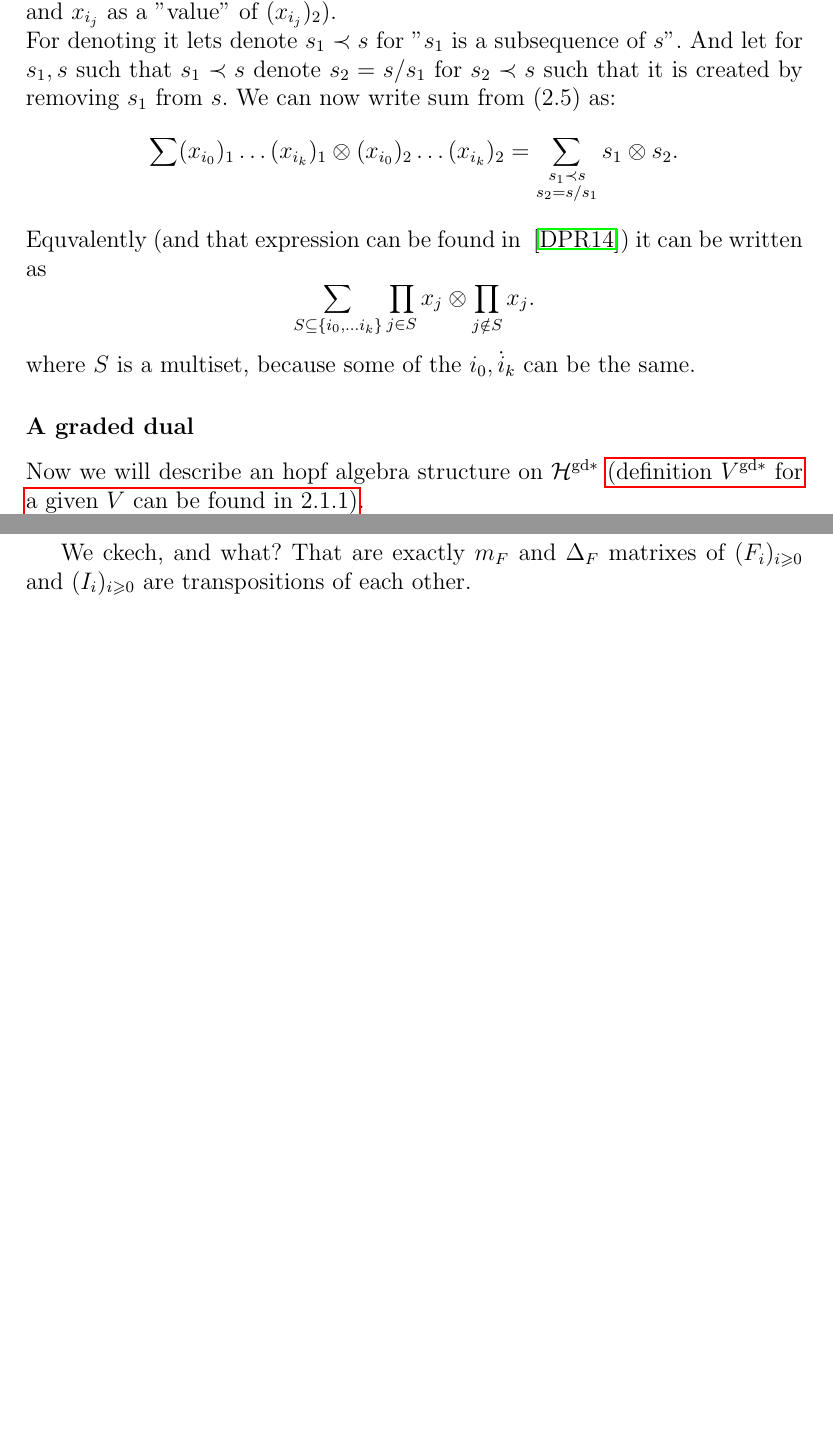
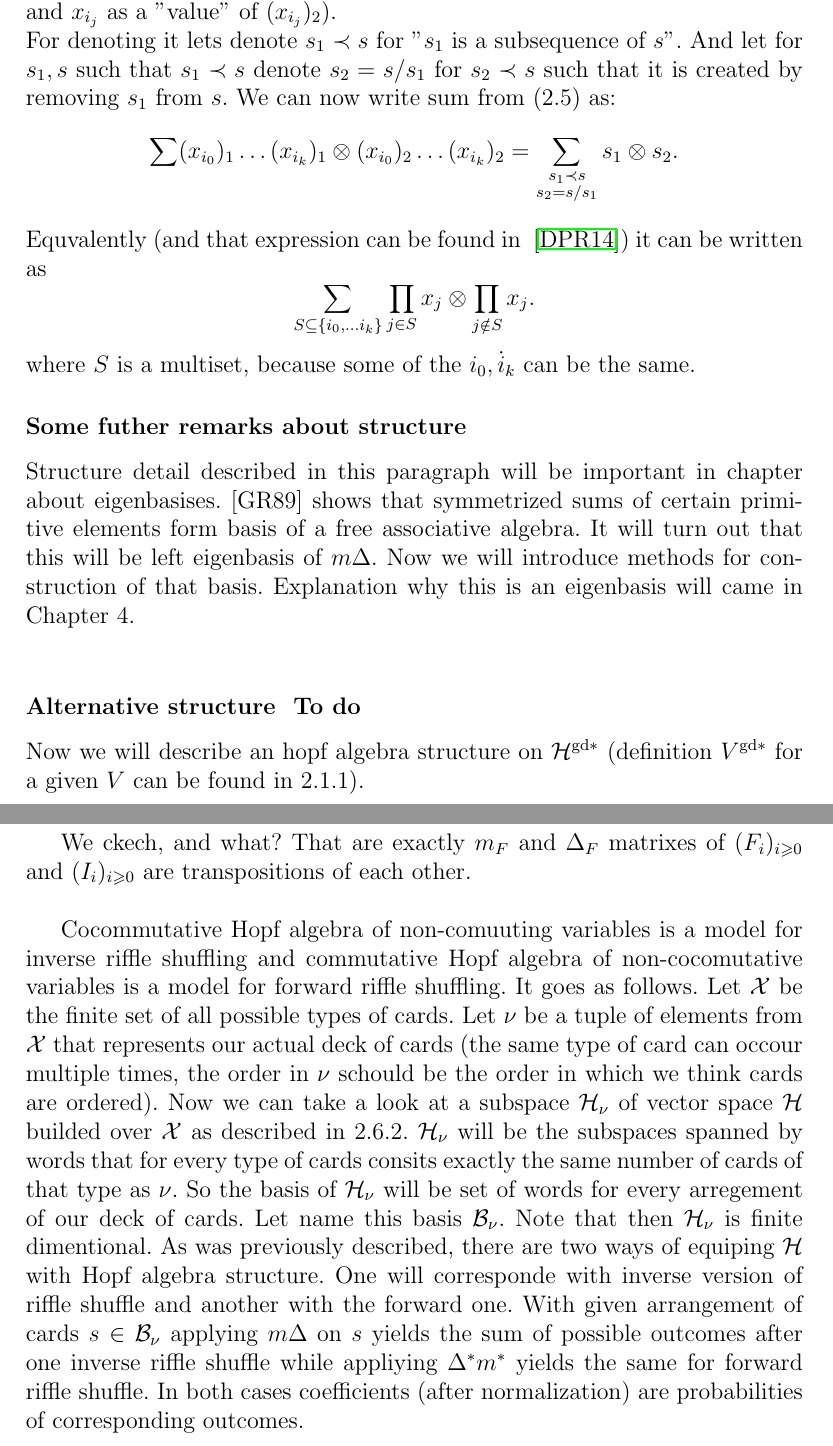
Before and after one commit to Sooyka/bachelors_thesis_mathematics, a LaTeX thesis (praca.tex): two parts of pages 23 and 28 of 30 before the commit and two parts of pages 23 and 29 of 32 after it, joined at a grey line, cut so that both start at the same text, the shorter picture padded with empty space. Compiled offline with pdfLaTeX.

Commit message:
work in progress

```diff
--- a/praca.tex
+++ b/praca.tex
@@ -18,6 +18,7 @@
 \newtheorem{theorem}{Theorem}
 
 \newcommand{\todo}[1]{\hfill \break \textbf{\Huge TO DO: #1 \hfill \break}\normalsize}
+\newcommand{\smalltodo}[1]{\textbf{\ To do}}
 \newcommand{\gdd}[1]{#1^{\mathrm{gd}*}}
 
 \title{Explanation of connection between Hopf algebras and Markov chains}
@@ -883,7 +876,16 @@ where $S$ is a multiset, because some of the $i_0, \dot i_k$ can be the same.
 %/////////////////////////////////////////////////////////////////////////////////////////////////////////
 %/////////////////////////////////////////////////////////////////////////////////////////////////////////
 %/////////////////////////////////////////////////////////////////////////////////////////////////////////
-\subsubsection{A graded dual}
+\subsubsection{Some futher remarks about structure}
+Structure detail described in this paragraph will be important in chapter about eigenbasises.
+[GR89] shows that symmetrized sums of certain primitive elements form basis of a free associative algebra.
+It will turn out that this will be left eigenbasis of $m\Delta$. Now we will introduce methods for
+construction of that basis. Explanation why this is an eigenbasis will came in Chapter 4. \\
+
+%/////////////////////////////////////////////////////////////////////////////////////////////////////////
+%/////////////////////////////////////////////////////////////////////////////////////////////////////////
+%/////////////////////////////////////////////////////////////////////////////////////////////////////////
+\subsubsection{Alternative structure \smalltodo{a}}
 \indent Now we will describe an hopf algebra structure on $\mathcal{H}^{\mathrm{gd}*}$ \hyperref[graded dual]
 {(definition $\gdd{V}$ for a given $V$ can be found in 2.1.1)}. \\
 We define multiplication
@@ -1082,6 +1085,23 @@ ble ble
 We ckech, and what? That are exactly $m_F$ and $\Delta_F$ matrixes of $(F_i)_{i \geq 0}$ and $(I_i)_{i
 \geq 0}$
 are transpositions of each other.\\
+
+
+Cocommutative Hopf algebra of non-comuuting variables is a model for inverse riffle shuffling and commutative
+Hopf algebra of non-cocomutative variables is a model for forward riffle shuffling. It goes as follows.
+Let $\mathcal{X}$ be the finite set of all possible types of cards. Let $\nu$ be a tuple of
+elements from $\mathcal{X}$ that represents our actual deck of cards (the same type of card can occour
+multiple times, the order in $\nu$ schould be the order in which we think cards are ordered). Now we can
+take a look at a subspace $\mathcal{H}_\nu$ of vector space $\mathcal{H}$ builded over $\mathcal{X}$ as
+described in 2.6.2. $\mathcal{H}_\nu$ will be the subspaces spanned by words that for every type of cards
+consits exactly the same number of cards of that type as $\nu$. So the basis of $\mathcal{H}_\nu$ will be set
+of words for every arregement of our deck of cards. Let name this basis $\mathcal{B}_\nu$. Note that then
+$\mathcal{H}_\nu$ is finite dimentional. As was previously described, there are two ways of equiping
+$\mathcal{H}$ with Hopf algebra structure. One will corresponde with inverse version of riffle shuffle and
+another with the forward one. With given arrangement of cards $s \in \mathcal{B}_\nu$ applying $m\Delta$ on
+$s$ yields the sum of possible outcomes after one inverse riffle shuffle while appliying $\Delta^*m^*$
+yields the same for forward riffle shuffle. In both cases coefficients (after normalization) are
+probabilities of corresponding outcomes.
 %/////////////////////////////////////////////////////////////////////////////////////////////////////////
 %/////////////////////////////////////////////////////////////////////////////////////////////////////////
 %/////////////////////////////////////////////////////////////////////////////////////////////////////////
```
Also changed, not shown: my_bibliography.bib (line endings or trailing spaces), praca.pdf, praca.tex (33 more changed lines), 8 other files.
